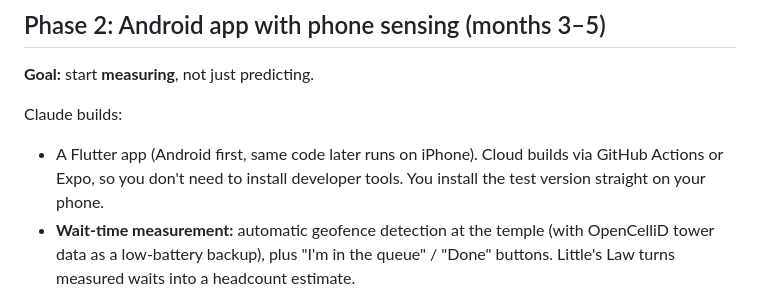
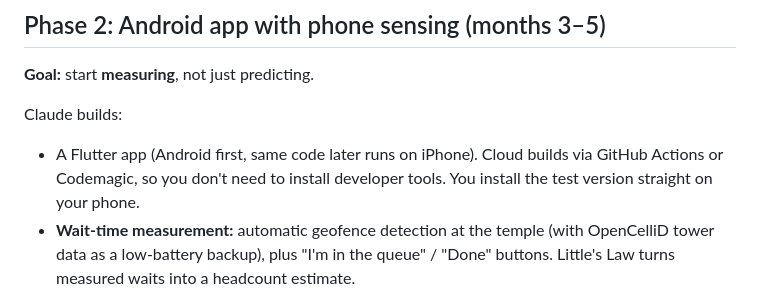
Before and after one commit to agrawalnisha096-web/Test-1, a Markdown page: plan/phased-plan-solo-founder.md, the part around the change. Drawn GitHub-style.

Commit message:
Plan: fix cloud build option for Flutter
Co-Authored-By: Claude Opus 5.5 <noreply@anthropic.com>
Claude-Session: https://claude.ai/code/session_015dBwLQtXhepGRGTrUXe2st

```diff
--- a/plan/phased-plan-solo-founder.md
+++ b/plan/phased-plan-solo-founder.md
@@ -69,7 +69,7 @@ Facebook/WhatsApp groups and Instagram, check incoming reports.
 **Goal:** start **measuring**, not just predicting.
 
 Claude builds:
-- A Flutter app (Android first, same code later runs on iPhone). Cloud builds via GitHub Actions or Expo, so you don't
+- A Flutter app (Android first, same code later runs on iPhone). Cloud builds via GitHub Actions or Codemagic, so you don't
   need to install developer tools. You install the test version straight on your phone.
 - **Wait-time measurement:** automatic geofence detection at the temple (with OpenCelliD tower
   data as a low-battery backup), plus "I'm in the queue" / "Done" buttons. Little's Law turns
```
